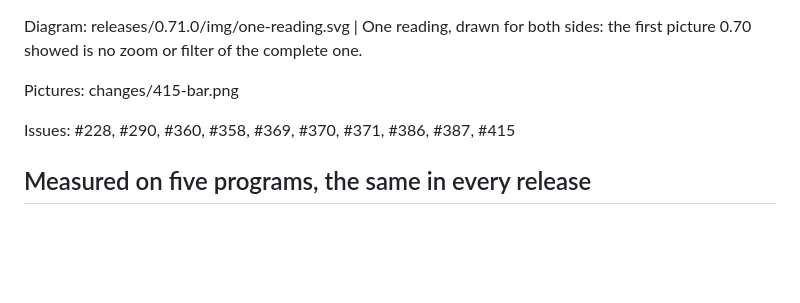
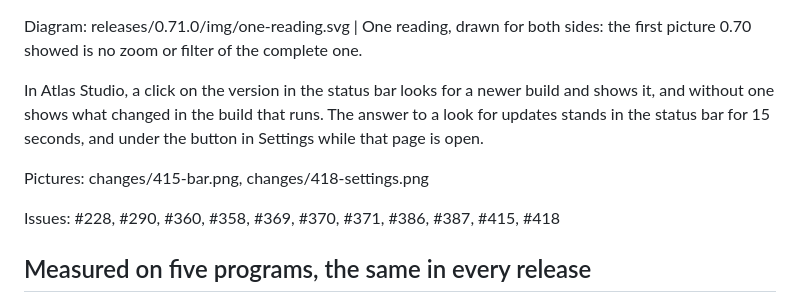
Before and after one commit to raoulg/atlas, a Markdown page: docs/releases/0.71.0.md, the part around the change. Rendered like a GitHub page; blank space fills up the shorter version.

Commit message:
Studio: the version in the status bar looks for a newer build, and an asked answer stays 15 s (#418)

```diff
--- a/docs/releases/0.71.0.md
+++ b/docs/releases/0.71.0.md
@@ -337,9 +337,13 @@ Compare: changes/387-before.png = 0.70: two `Frame`s of different modules are bo
 
 Diagram: releases/0.71.0/img/one-reading.svg | One reading, drawn for both sides: the first picture 0.70 showed is no zoom or filter of the complete one.
 
-Pictures: changes/415-bar.png
+In Atlas Studio, a click on the version in the status bar looks for a newer build and shows it, and without one shows
+what changed in the build that runs. The answer to a look for updates stands in the status bar for 15 seconds, and
+under the button in Settings while that page is open.
 
-Issues: #228, #290, #360, #358, #369, #370, #371, #386, #387, #415
+Pictures: changes/415-bar.png, changes/418-settings.png
+
+Issues: #228, #290, #360, #358, #369, #370, #371, #386, #387, #415, #418
 
 ## Measured on five programs, the same in every release
 
```
Also changed, not shown: docs/changes/418.md (added, +12 -0 lines), docs/changes/418-settings.png (added), 3 other files.
